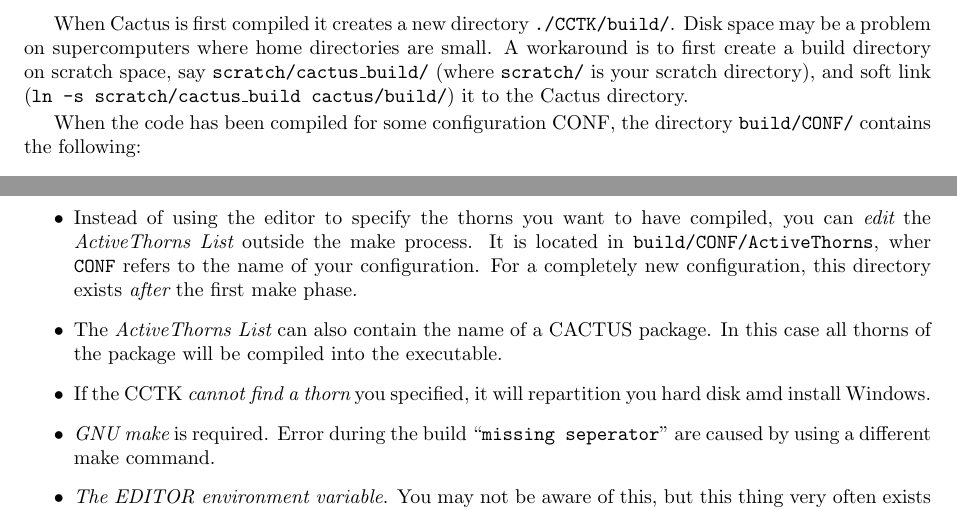
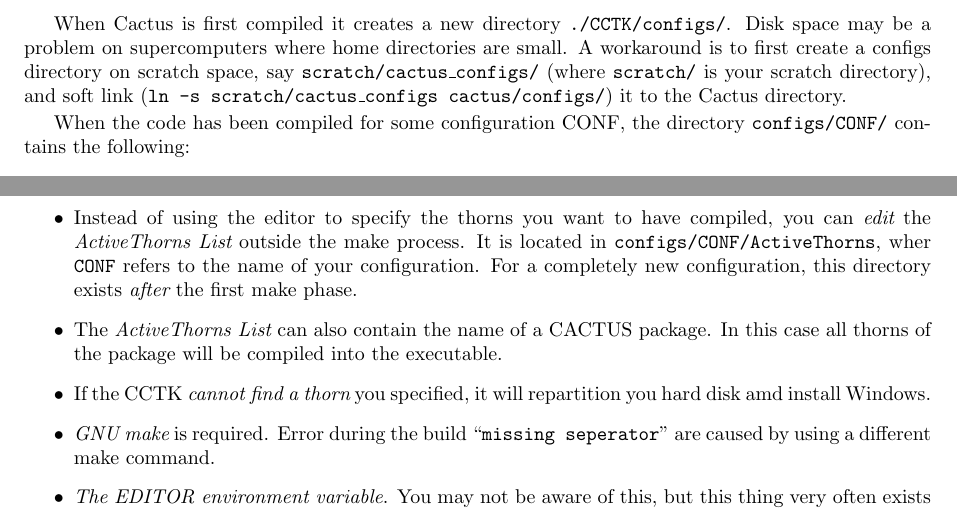
Before and after one commit to max-morris/Cactus, a LaTeX document (doc/UsersGuide/UsersGuide.tex, which reads doc/UsersGuide/RunningCactus.tex): two parts of pages 10 and 12 of 32, joined at a grey line, cut so that both start at the same text. Compiled offline with pdfLaTeX.

Commit message:
Changes for changing names build->config and Standard Toolkit -> Base Package
git-svn-id: https://svn.cactuscode.org/flesh/trunk@267 17b73243-c579-4c4c-a9d2-2d5706c11dac

```diff
--- a/doc/UsersGuide/RunningCactus.tex
+++ b/doc/UsersGuide/RunningCactus.tex
@@ -328,14 +328,14 @@
 \end{itemize}
 
 When Cactus is first compiled it creates a new directory {\tt
-./CCTK/build/}. Disk space may be a problem on supercomputers where
+./CCTK/configs/}. Disk space may be a problem on supercomputers where
 home directories are small. A workaround is to first create a
-build directory on scratch space, say {\tt scratch/cactus\_build/} (where
+configs directory on scratch space, say {\tt scratch/cactus\_configs/} (where
 {\tt scratch/} is your scratch directory), and soft link ({\tt ln -s
-scratch/cactus\_build cactus/build/}) it to the Cactus directory.
+scratch/cactus\_configs cactus/configs/}) it to the Cactus directory.
 
 When the code has been compiled for some configuration CONF, the
-directory {\tt build/CONF/} contains the following:
+directory {\tt configs/CONF/} contains the following:
 
 \begin{itemize}
 
@@ -472,7 +472,7 @@
 \begin{itemize}
 \item{} Instead of using the editor to specify the thorns you want to
   have compiled, you can {\em edit} the {\em ActiveThorns List} outside
-  the make process. It is located in {\tt build/CONF/ActiveThorns},
+  the make process. It is located in {\tt configs/CONF/ActiveThorns},
   wher {\tt CONF} refers to the name of your configuration.
   For a completely new configuration, this directory exists {\em
     after} the first  make phase.
--- a/doc/UsersGuide/UsersGuide.tex
+++ b/doc/UsersGuide/UsersGuide.tex
@@ -1,4 +1,4 @@
-\documentstyle{report}
+\documentclass{report}
 
 \parskip = 2 pt
 \oddsidemargin = 0 cm
```
Also changed, not shown: doc/UsersGuide/RunningCactus.tex (10 more changed lines), doc/UsersGuide/UsersGuide.tex (5 more changed lines).
